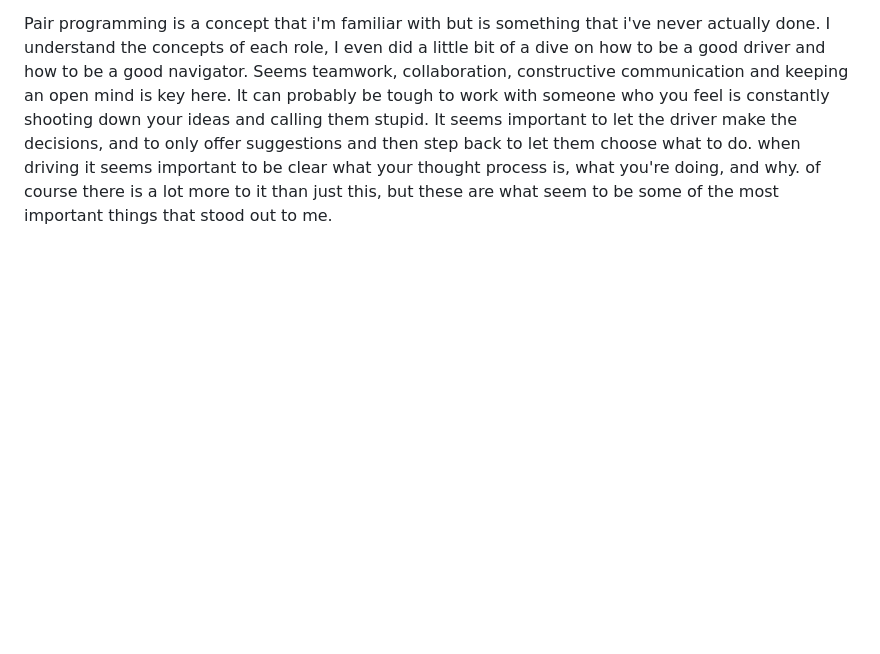
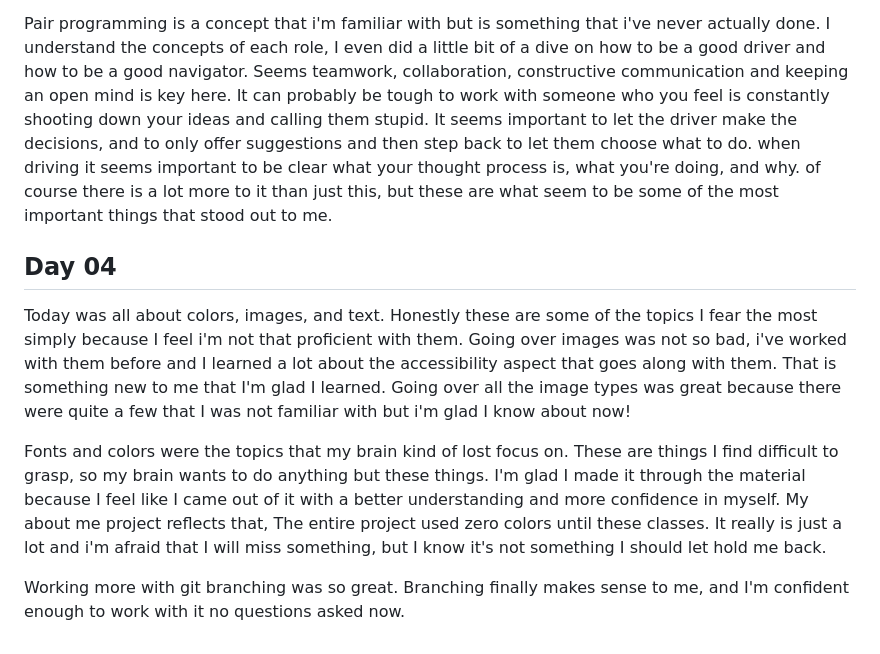
Before and after one commit to tehbillis/reading-notes, a Markdown page: 201/learning-journal.md, the part around the change. Drawn GitHub-style; blank space fills up the shorter version.

Commit message:
Add learning journal for day 04

```diff
--- a/201/learning-journal.md
+++ b/201/learning-journal.md
@@ -40,3 +40,11 @@ Lists are somethings I'm familiar with, though I have never once changed the att
 Today We learned about hyperlinks, layouts, and functions. We also touched on the concept of paired programming. Turns out hyperlinks are a way to not only navigate to different pages on the web, but they're also handy in navigating the page itself. Layouts are pretty important when it comes to making a page look the way you wish. Understanding how normal flow works and how you can use positioning to modify that flow, and create unique styles. There are a number of positioning styles that you can use to achieve these uinique effects. Functions are a standard way to organize code that you want to do a singel thing, but access it more than once.
 
 Pair programming is a concept that i'm familiar with but is something that i've never actually done. I understand the concepts of each role, I even did a little bit of a dive on how to be a good driver and how to be a good navigator. Seems teamwork, collaboration, constructive communication and keeping an open mind is key here. It can probably be tough to work with someone who you feel is constantly shooting down your ideas and calling them stupid. It seems important to let the driver make the decisions, and to only offer suggestions and then step back to let them choose what to do. when driving it seems important to be clear what your thought process is, what you're doing, and why. of course there is a lot more to it than just this, but these are what seem to be some of the most important things that stood out to me.
+
+## Day 04
+
+Today was all about colors, images, and text. Honestly these are some of the topics I fear the most simply because I feel i'm not that proficient with them. Going over images was not so bad, i've worked with them before and I learned a lot about the accessibility aspect that goes along with them. That is something new to me that I'm glad  I learned. Going over all the image types was great because there were quite a few that I was not familiar with but i'm glad I know about now!
+
+Fonts and colors were the topics that my brain kind of lost focus on. These are things I find difficult to grasp, so my brain wants to do anything but these things. I'm glad I made it through the material because I feel like I came out of it with a better understanding and more confidence in myself. My about me project reflects that, The entire project used zero colors until these classes. It really is just a lot and i'm afraid that I will miss something, but I know it's not something I should let hold me back.
+
+Working more with git branching was so great. Branching finally makes sense to me, and I'm confident enough to work with it no questions asked now.
```
